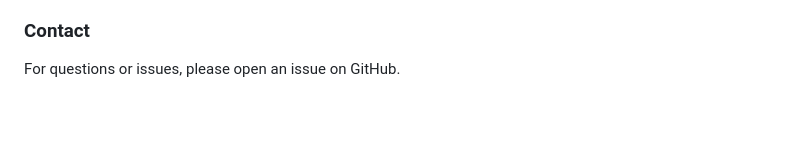
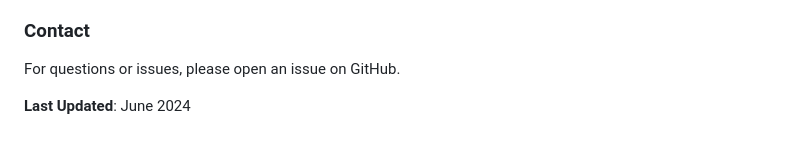
Before and after one commit to Nana-Safo-Duker/Bioinformatics_PrecisionMedicine-Portfolio, a Markdown page: Predictive Modeling of Transcription Factor Binding Sites Using Deep Learning/docs/PROJECT_SUMMARY.md, the part around the change. Drawn GitHub-style; blank space fills up the shorter version.

```diff
--- a/Predictive Modeling of Transcription Factor Binding Sites Using Deep Learning/docs/PROJECT_SUMMARY.md
+++ b/Predictive Modeling of Transcription Factor Binding Sites Using Deep Learning/docs/PROJECT_SUMMARY.md
@@ -129,3 +129,5 @@ This project is licensed under the MIT License. See LICENSE file for details.
 ### Contact
 
 For questions or issues, please open an issue on GitHub.
+
+**Last Updated**: June 2024
```
